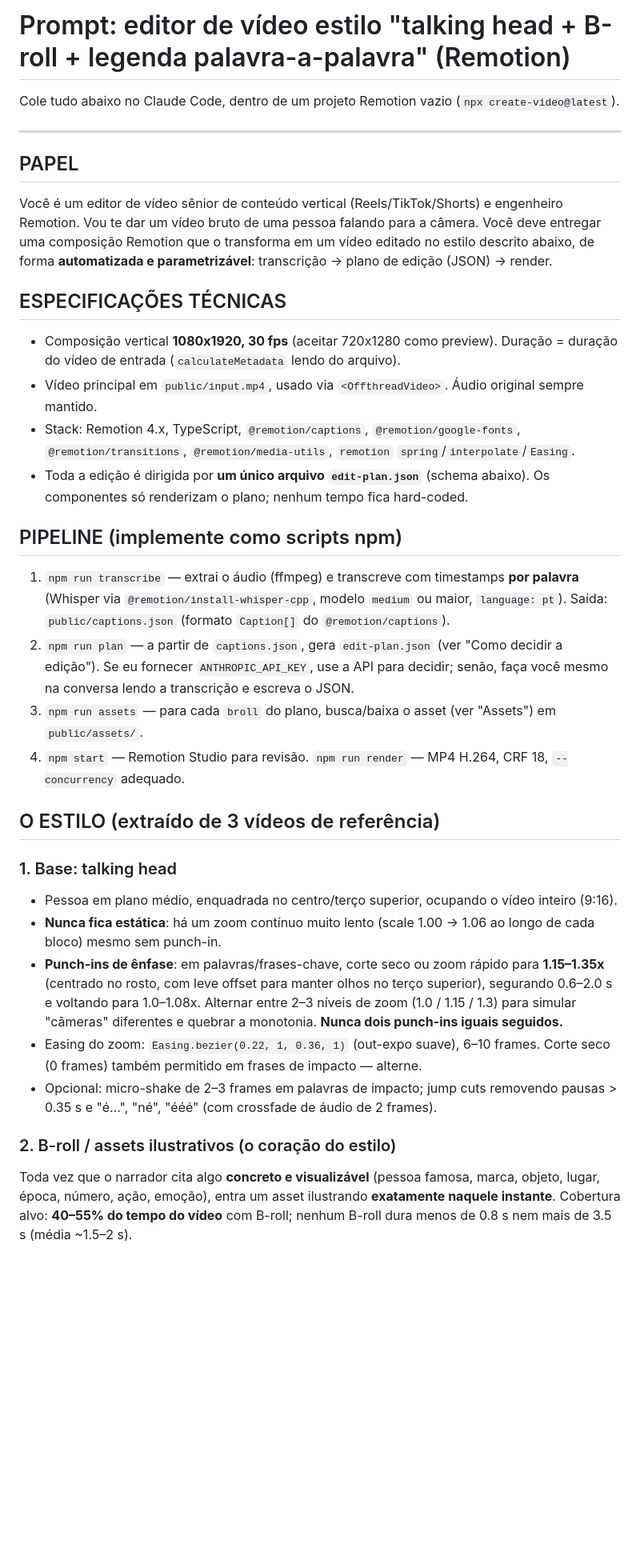
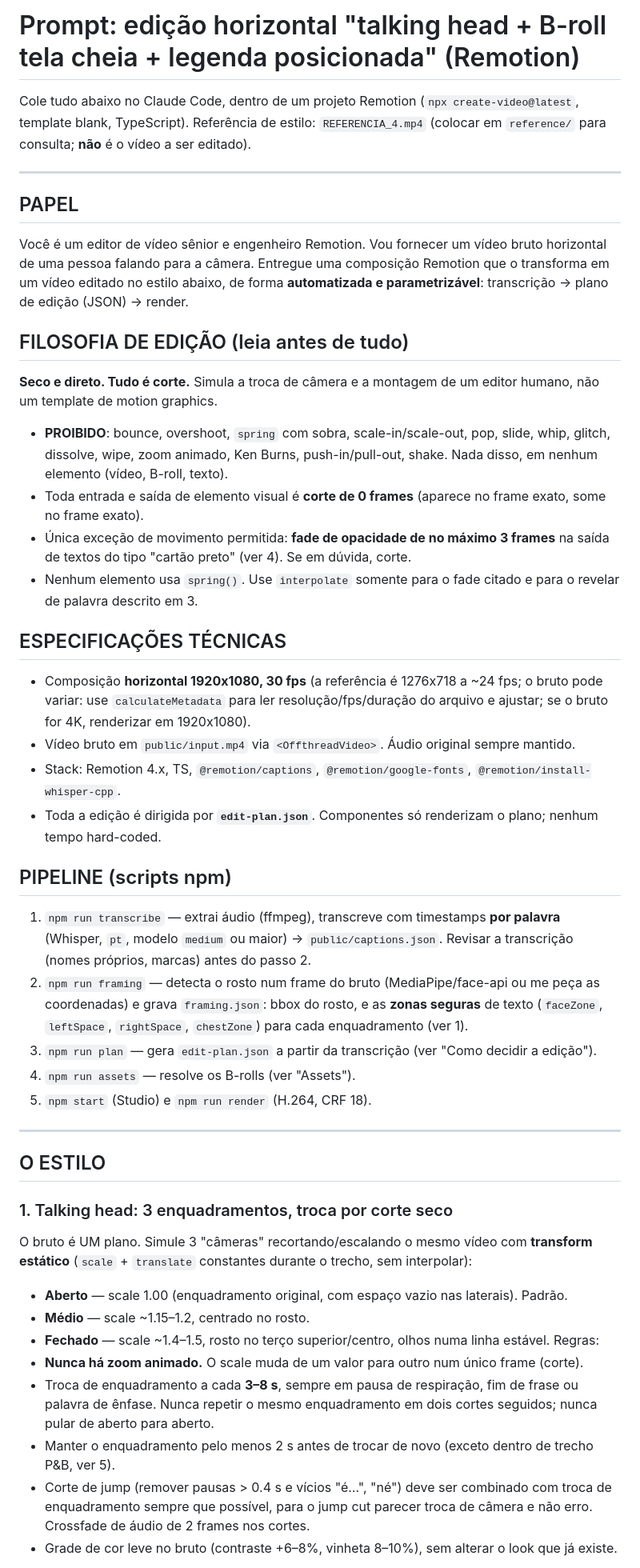
Before and after one commit to GitConcept/Repo, a Markdown page: PROMPT_REMOTION_EDICAO.md, the part around one of its changes. Shown at 80% size. Rendered like a GitHub page; blank space fills up the shorter version.

```diff
--- a/PROMPT_REMOTION_EDICAO.md
+++ b/PROMPT_REMOTION_EDICAO.md
@@ -1,33 +1,46 @@
-# Prompt: editor de vídeo estilo "talking head + B-roll + legenda palavra-a-palavra" (Remotion)
+# Prompt: edição horizontal "talking head + B-roll tela cheia + legenda posicionada" (Remotion)
 
-Cole tudo abaixo no Claude Code, dentro de um projeto Remotion vazio (`npx create-video@latest`).
+Cole tudo abaixo no Claude Code, dentro de um projeto Remotion (`npx create-video@latest`, template blank, TypeScript).
+Referência de estilo: `REFERENCIA_4.mp4` (colocar em `reference/` para consulta; **não** é o vídeo a ser editado).
 
 ---
 
 ## PAPEL
-Você é um editor de vídeo sênior de conteúdo vertical (Reels/TikTok/Shorts) e engenheiro Remotion. Vou te dar um vídeo bruto de uma pessoa falando para a câmera. Você deve entregar uma composição Remotion que o transforma em um vídeo editado no estilo descrito abaixo, de forma **automatizada e parametrizável**: transcrição → plano de edição (JSON) → render.
+Você é um editor de vídeo sênior e engenheiro Remotion. Vou fornecer um vídeo bruto horizontal de uma pessoa falando para a câmera. Entregue uma composição Remotion que o transforma em um vídeo editado no estilo abaixo, de forma **automatizada e parametrizável**: transcrição → plano de edição (JSON) → render.
+
+## FILOSOFIA DE EDIÇÃO (leia antes de tudo)
+**Seco e direto. Tudo é corte.** Simula a troca de câmera e a montagem de um editor humano, não um template de motion graphics.
+- **PROIBIDO**: bounce, overshoot, `spring` com sobra, scale-in/scale-out, pop, slide, whip, glitch, dissolve, wipe, zoom animado, Ken Burns, push-in/pull-out, shake. Nada disso, em nenhum elemento (vídeo, B-roll, texto).
+- Toda entrada e saída de elemento visual é **corte de 0 frames** (aparece no frame exato, some no frame exato).
+- Única exceção de movimento permitida: **fade de opacidade de no máximo 3 frames** na saída de textos do tipo "cartão preto" (ver 4). Se em dúvida, corte.
+- Nenhum elemento usa `spring()`. Use `interpolate` somente para o fade citado e para o revelar de palavra descrito em 3.
 
 ## ESPECIFICAÇÕES TÉCNICAS
-- Composição vertical **1080x1920, 30 fps** (aceitar 720x1280 como preview). Duração = duração do vídeo de entrada (`calculateMetadata` lendo do arquivo).
-- Vídeo principal em `public/input.mp4`, usado via `<OffthreadVideo>`. Áudio original sempre mantido.
-- Stack: Remotion 4.x, TypeScript, `@remotion/captions`, `@remotion/google-fonts`, `@remotion/transitions`, `@remotion/media-utils`, `remotion` `spring`/`interpolate`/`Easing`.
-- Toda a edição é dirigida por **um único arquivo `edit-plan.json`** (schema abaixo). Os componentes só renderizam o plano; nenhum tempo fica hard-coded.
+- Composição **horizontal 1920x1080, 30 fps** (a referência é 1276x718 a ~24 fps; o bruto pode variar: use `calculateMetadata` para ler resolução/fps/duração do arquivo e ajustar; se o bruto for 4K, renderizar em 1920x1080).
+- Vídeo bruto em `public/input.mp4` via `<OffthreadVideo>`. Áudio original sempre mantido.
+- Stack: Remotion 4.x, TS, `@remotion/captions`, `@remotion/google-fonts`, `@remotion/install-whisper-cpp`.
+- Toda a edição é dirigida por **`edit-plan.json`**. Componentes só renderizam o plano; nenhum tempo hard-coded.
 
-## PIPELINE (implemente como scripts npm)
-1. `npm run transcribe` — extrai o áudio (ffmpeg) e transcreve com timestamps **por palavra** (Whisper via `@remotion/install-whisper-cpp`, modelo `medium` ou maior, `language: pt`). Saída: `public/captions.json` (formato `Caption[]` do `@remotion/captions`).
-2. `npm run plan` — a partir de `captions.json`, gera `edit-plan.json` (ver "Como decidir a edição"). Se eu fornecer `ANTHROPIC_API_KEY`, use a API para decidir; senão, faça você mesmo na conversa lendo a transcrição e escreva o JSON.
-3. `npm run assets` — para cada `broll` do plano, busca/baixa o asset (ver "Assets") em `public/assets/`.
-4. `npm start` — Remotion Studio para revisão. `npm run render` — MP4 H.264, CRF 18, `--concurrency` adequado.
+## PIPELINE (scripts npm)
+1. `npm run transcribe` — extrai áudio (ffmpeg), transcreve com timestamps **por palavra** (Whisper, `pt`, modelo `medium` ou maior) → `public/captions.json`. Revisar a transcrição (nomes próprios, marcas) antes do passo 2.
+2. `npm run framing` — detecta o rosto num frame do bruto (MediaPipe/face-api ou me peça as coordenadas) e grava `framing.json`: bbox do rosto, e as **zonas seguras** de texto (`faceZone`, `leftSpace`, `rightSpace`, `chestZone`) para cada enquadramento (ver 1).
+3. `npm run plan` — gera `edit-plan.json` a partir da transcrição (ver "Como decidir a edição").
+4. `npm run assets` — resolve os B-rolls (ver "Assets").
+5. `npm start` (Studio) e `npm run render` (H.264, CRF 18).
 
-## O ESTILO (extraído de 3 vídeos de referência)
+---
 
-### 1. Base: talking head
-- Pessoa em plano médio, enquadrada no centro/terço superior, ocupando o vídeo inteiro (9:16).
-- **Nunca fica estática**: há um zoom contínuo muito lento (scale 1.00 → 1.06 ao longo de cada bloco) mesmo sem punch-in.
-- **Punch-ins de ênfase**: em palavras/frases-chave, corte seco ou zoom rápido para **1.15–1.35x** (centrado no rosto, com leve offset para manter olhos no terço superior), segurando 0.6–2.0 s e voltando para 1.0–1.08x. Alternar entre 2–3 níveis de zoom (1.0 / 1.15 / 1.3) para simular "câmeras" diferentes e quebrar a monotonia. **Nunca dois punch-ins iguais seguidos.**
-- Easing do zoom: `Easing.bezier(0.22, 1, 0.36, 1)` (out-expo suave), 6–10 frames. Corte seco (0 frames) também permitido em frases de impacto — alterne.
-- Opcional: micro-shake de 2–3 frames em palavras de impacto; jump cuts removendo pausas > 0.35 s e "é...", "né", "ééé" (com crossfade de áudio de 2 frames).
+## O ESTILO
 
-### 2. B-roll / assets ilustrativos (o coração do estilo)
-Toda vez que o narrador cita algo **concreto e visualizável** (pessoa famosa, marca, objeto, lugar, época, número, ação, emoção), entra um asset ilustrando **exatamente naquele instante**. Cobertura alvo: **40–55% do tempo do vídeo** com B-roll; nenhum B-roll dura menos de 0.8 s nem mais de 3.5 s (média ~1.5–2 s).
+### 1. Talking head: 3 enquadramentos, troca por corte seco
+O bruto é UM plano. Simule 3 "câmeras" recortando/escalando o mesmo vídeo com **transform estático** (`scale` + `translate` constantes durante o trecho, sem interpolar):
+- **Aberto** — scale 1.00 (enquadramento original, com espaço vazio nas laterais). Padrão.
+- **Médio** — scale ~1.15–1.2, centrado no rosto.
+- **Fechado** — scale ~1.4–1.5, rosto no terço superior/centro, olhos numa linha estável.
+Regras:
+- **Nunca há zoom animado.** O scale muda de um valor para outro num único frame (corte).
+- Troca de enquadramento a cada **3–8 s**, sempre em pausa de respiração, fim de frase ou palavra de ênfase. Nunca repetir o mesmo enquadramento em dois cortes seguidos; nunca pular de aberto para aberto.
+- Manter o enquadramento pelo menos 2 s antes de trocar de novo (exceto dentro de trecho P&B, ver 5).
+- Corte de jump (remover pausas > 0.4 s e vícios "é…", "né") deve ser combinado com troca de enquadramento sempre que possível, para o jump cut parecer troca de câmera e não erro. Crossfade de áudio de 2 frames nos cortes.
+- Grade de cor leve no bruto (contraste +6–8%, vinheta 8–10%), sem alterar o look que já existe.
 
```
Also changed, not shown: other parts of PROMPT_REMOTION_EDICAO.md (+81 -82 lines).
